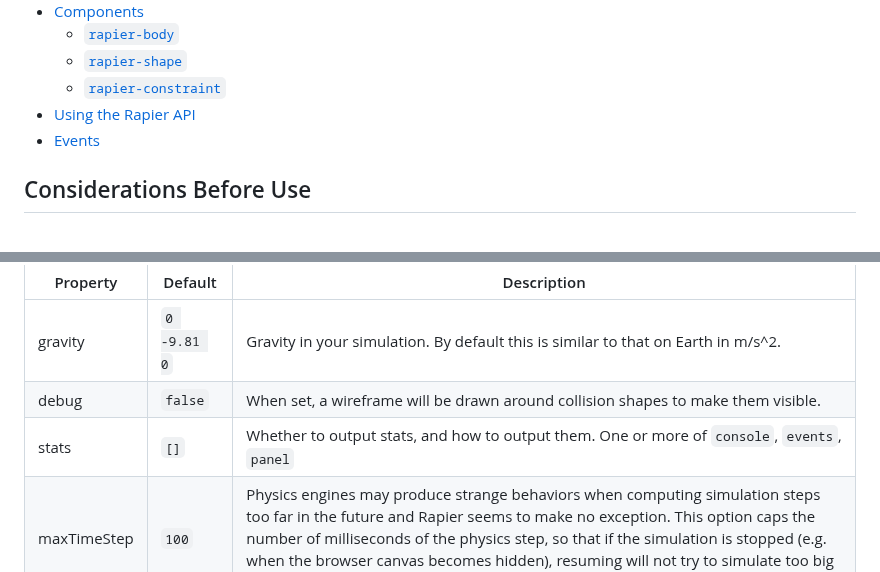
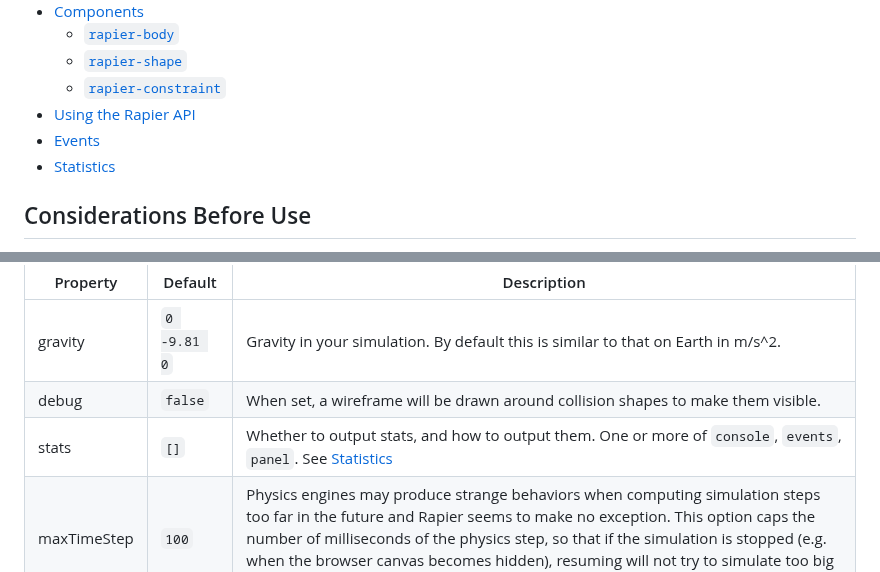
Before and after one commit to Elettrotecnica/aframe-rapier-physics, a Markdown page: docs/README.md, 2 parts joined by grey strips. GitHub-like rendering.

Commit message:
Link statistics in docs

```diff
--- a/docs/README.md
+++ b/docs/README.md
@@ -14,6 +14,7 @@
   - [`rapier-constraint`](#rapier-constraint)
 - [Using the Rapier API](#using-the-rapier-api)
 - [Events](#events)
+- [Statistics](#statistics)
 
 ## Considerations Before Use
 
@@ -86,7 +87,7 @@ scene. A couple of options can be set to customize your simulation:
 | ----------- | ----------- | ------------------------------------------------------------ |
 | gravity     | `0 -9.81 0` | Gravity in your simulation. By default this is similar to that on Earth in m/s^2.  |
 | debug       | `false`     | When set, a wireframe will be drawn around collision shapes to make them visible. |
-| stats       | `[]`        | Whether to output stats, and how to output them.  One or more of `console`, `events`, `panel` |
+| stats       | `[]`        | Whether to output stats, and how to output them.  One or more of `console`, `events`, `panel`. See [Statistics](#statistics) |
 | maxTimeStep | `100`       | Physics engines may produce strange behaviors when computing simulation steps too far in the future and Rapier seems to make no exception. This option caps the number of milliseconds of the physics step, so that if the simulation is stopped (e.g. when the browser canvas becomes hidden), resuming will not try to simulate too big a timeframe. Set to positive infinity to disable. |
 
 ## Components
```
